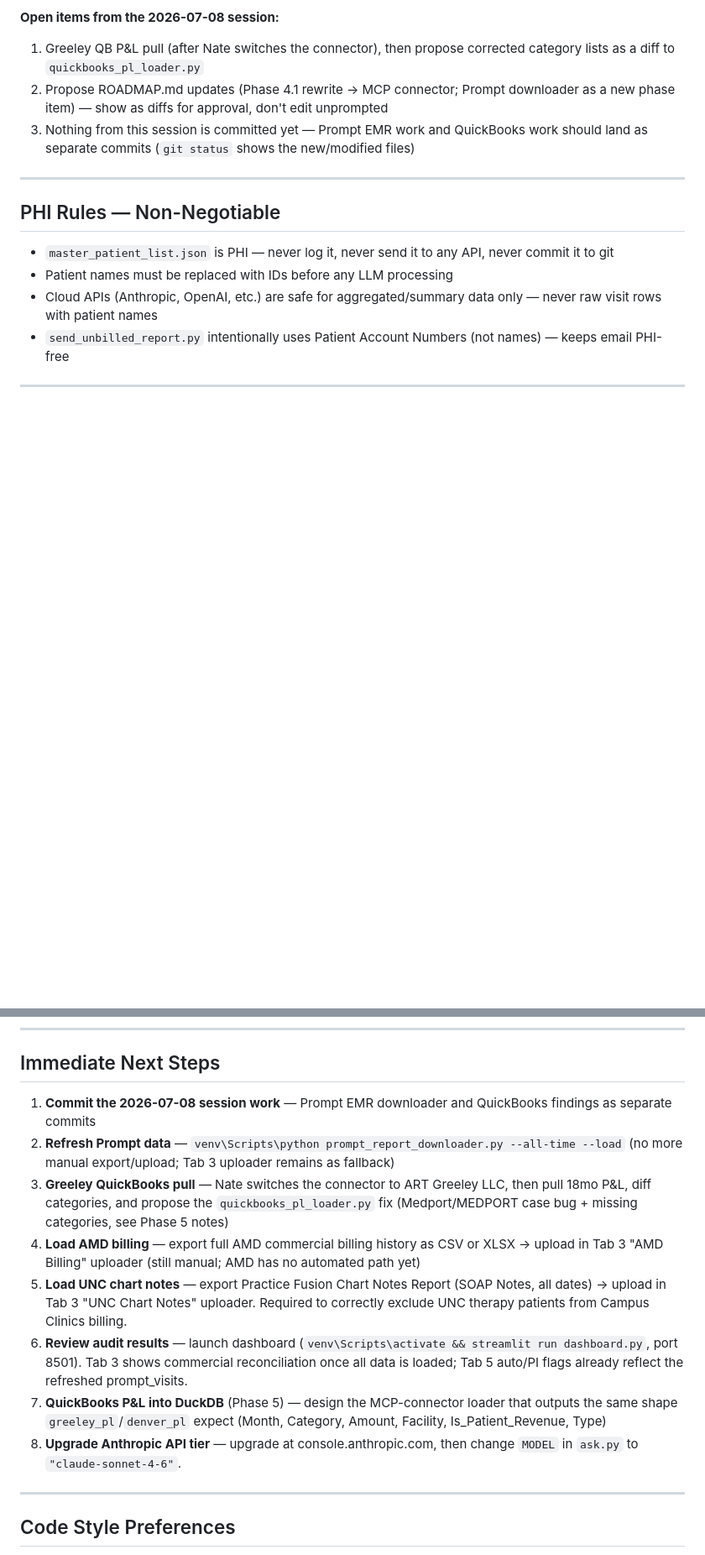
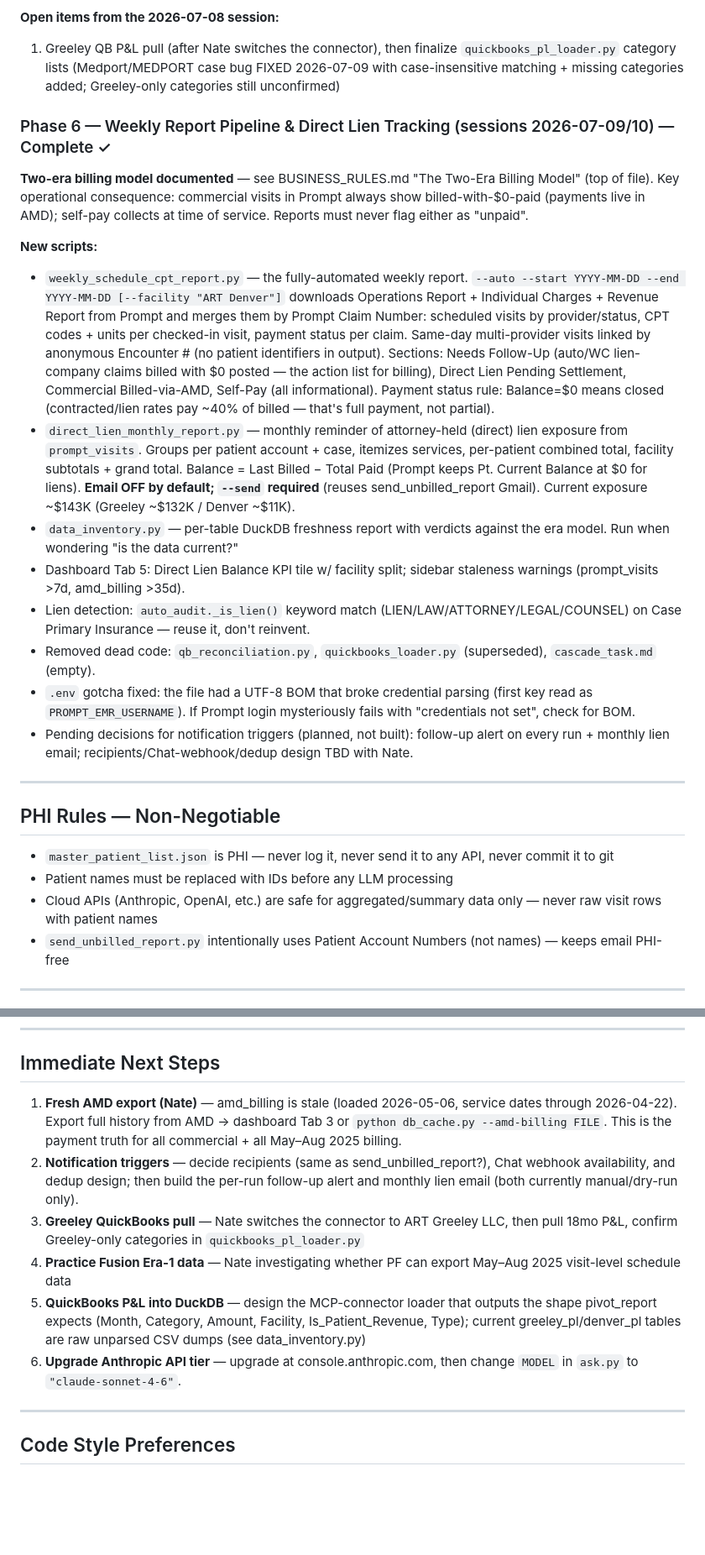
Before and after one commit to nateginn/ART_Performance, a Markdown page: Claude.MD, 2 parts joined by grey strips. Shown at 84% size. Rendered like a GitHub page; blank space fills up the shorter version.

```diff
--- a/Claude.MD
+++ b/Claude.MD
@@ -107,9 +107,21 @@ Facility filter: exclude `139591 - CAMPUS CLINICS` (per BUSINESS_RULES.md).
 - Denver context: closed visits are ~99% four fixed-rate payers (Marrick Medical, HSS, Medport/Movedocs, Trio Solutions) paying ~38–40% of billed — good test bed for billed-vs-collected validation.
 
 **Open items from the 2026-07-08 session:**
-1. Greeley QB P&L pull (after Nate switches the connector), then propose corrected category lists as a diff to `quickbooks_pl_loader.py`
-2. Propose ROADMAP.md updates (Phase 4.1 rewrite → MCP connector; Prompt downloader as a new phase item) — show as diffs for approval, don't edit unprompted
-3. Nothing from this session is committed yet — Prompt EMR work and QuickBooks work should land as separate commits (`git status` shows the new/modified files)
+1. Greeley QB P&L pull (after Nate switches the connector), then finalize `quickbooks_pl_loader.py` category lists (Medport/MEDPORT case bug FIXED 2026-07-09 with case-insensitive matching + missing categories added; Greeley-only categories still unconfirmed)
+
+### Phase 6 — Weekly Report Pipeline & Direct Lien Tracking (sessions 2026-07-09/10) — Complete ✓
+
+**Two-era billing model documented** — see BUSINESS_RULES.md "The Two-Era Billing Model" (top of file). Key operational consequence: commercial visits in Prompt always show billed-with-$0-paid (payments live in AMD); self-pay collects at time of service. Reports must never flag either as "unpaid".
+
+**New scripts:**
+- `weekly_schedule_cpt_report.py` — the fully-automated weekly report. `--auto --start YYYY-MM-DD --end YYYY-MM-DD [--facility "ART Denver"]` downloads Operations Report + Individual Charges + Revenue Report from Prompt and merges them by Prompt Claim Number: scheduled visits by provider/status, CPT codes + units per checked-in visit, payment status per claim. Same-day multi-provider visits linked by anonymous Encounter # (no patient identifiers in output). Sections: Needs Follow-Up (auto/WC lien-company claims billed with $0 posted — the action list for billing), Direct Lien Pending Settlement, Commercial Billed-via-AMD, Self-Pay (all informational). Payment status rule: Balance=$0 means closed (contracted/lien rates pay ~40% of billed — that's full payment, not partial).
+- `direct_lien_monthly_report.py` — monthly reminder of attorney-held (direct) lien exposure from `prompt_visits`. Groups per patient account + case, itemizes services, per-patient combined total, facility subtotals + grand total. Balance = Last Billed − Total Paid (Prompt keeps Pt. Current Balance at $0 for liens). **Email OFF by default; `--send` required** (reuses send_unbilled_report Gmail). Current exposure ~$143K (Greeley ~$132K / Denver ~$11K).
+- `data_inventory.py` — per-table DuckDB freshness report with verdicts against the era model. Run when wondering "is the data current?"
+- Dashboard Tab 5: Direct Lien Balance KPI tile w/ facility split; sidebar staleness warnings (prompt_visits >7d, amd_billing >35d).
+- Lien detection: `auto_audit._is_lien()` keyword match (LIEN/LAW/ATTORNEY/LEGAL/COUNSEL) on Case Primary Insurance — reuse it, don't reinvent.
+- Removed dead code: `qb_reconciliation.py`, `quickbooks_loader.py` (superseded), `cascade_task.md` (empty).
+- `.env` gotcha fixed: the file had a UTF-8 BOM that broke credential parsing (first key read as `﻿PROMPT_EMR_USERNAME`). If Prompt login mysteriously fails with "credentials not set", check for BOM.
+- Pending decisions for notification triggers (planned, not built): follow-up alert on every run + monthly lien email; recipients/Chat-webhook/dedup design TBD with Nate.
 
 ---
 
@@ -135,14 +147,12 @@ Facility filter: exclude `139591 - CAMPUS CLINICS` (per BUSINESS_RULES.md).
 ---
 
 ## Immediate Next Steps
-1. **Commit the 2026-07-08 session work** — Prompt EMR downloader and QuickBooks findings as separate commits
-2. **Refresh Prompt data** — `venv\Scripts\python prompt_report_downloader.py --all-time --load` (no more manual export/upload; Tab 3 uploader remains as fallback)
-3. **Greeley QuickBooks pull** — Nate switches the connector to ART Greeley LLC, then pull 18mo P&L, diff categories, and propose the `quickbooks_pl_loader.py` fix (Medport/MEDPORT case bug + missing categories, see Phase 5 notes)
-4. **Load AMD billing** — export full AMD commercial billing history as CSV or XLSX → upload in Tab 3 "AMD Billing" uploader (still manual; AMD has no automated path yet)
-5. **Load UNC chart notes** — export Practice Fusion Chart Notes Report (SOAP Notes, all dates) → upload in Tab 3 "UNC Chart Notes" uploader. Required to correctly exclude UNC therapy patients from Campus Clinics billing.
-6. **Review audit results** — launch dashboard (`venv\Scripts\activate && streamlit run dashboard.py`, port 8501). Tab 3 shows commercial reconciliation once all data is loaded; Tab 5 auto/PI flags already reflect the refreshed prompt_visits.
-7. **QuickBooks P&L into DuckDB** (Phase 5) — design the MCP-connector loader that outputs the same shape `greeley_pl`/`denver_pl` expect (Month, Category, Amount, Facility, Is_Patient_Revenue, Type)
-8. **Upgrade Anthropic API tier** — upgrade at console.anthropic.com, then change `MODEL` in `ask.py` to `"claude-sonnet-4-6"`.
+1. **Fresh AMD export (Nate)** — amd_billing is stale (loaded 2026-05-06, service dates through 2026-04-22). Export full history from AMD → dashboard Tab 3 or `python db_cache.py --amd-billing FILE`. This is the payment truth for all commercial + all May–Aug 2025 billing.
+2. **Notification triggers** — decide recipients (same as send_unbilled_report?), Chat webhook availability, and dedup design; then build the per-run follow-up alert and monthly lien email (both currently manual/dry-run only).
+3. **Greeley QuickBooks pull** — Nate switches the connector to ART Greeley LLC, then pull 18mo P&L, confirm Greeley-only categories in `quickbooks_pl_loader.py`
+4. **Practice Fusion Era-1 data** — Nate investigating whether PF can export May–Aug 2025 visit-level schedule data
+5. **QuickBooks P&L into DuckDB** — design the MCP-connector loader that outputs the shape pivot_report expects (Month, Category, Amount, Facility, Is_Patient_Revenue, Type); current greeley_pl/denver_pl tables are raw unparsed CSV dumps (see data_inventory.py)
+6. **Upgrade Anthropic API tier** — upgrade at console.anthropic.com, then change `MODEL` in `ask.py` to `"claude-sonnet-4-6"`.
 
 ---
 
```
Also changed, not shown: other parts of Claude.MD (+6 -3 lines).
